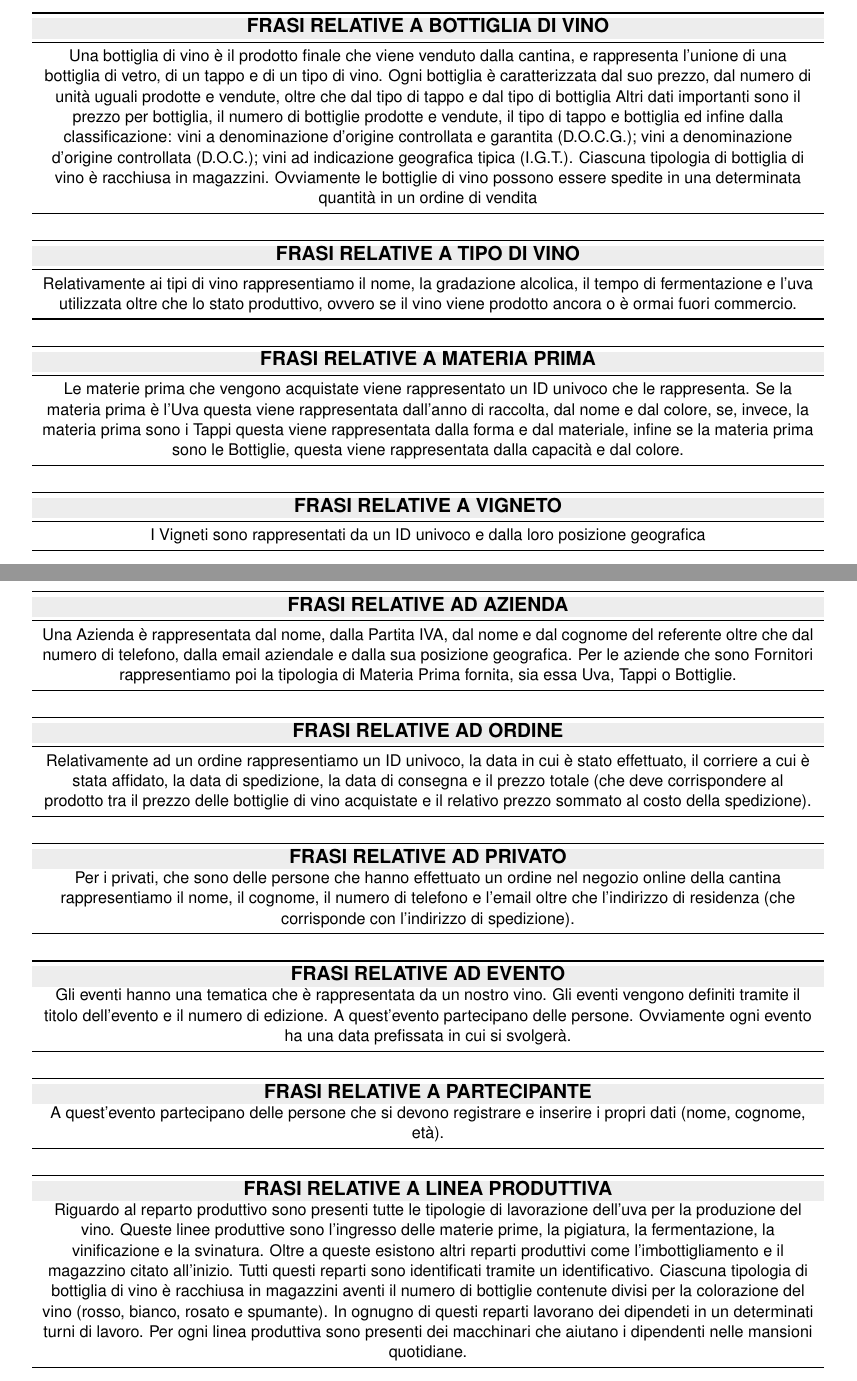
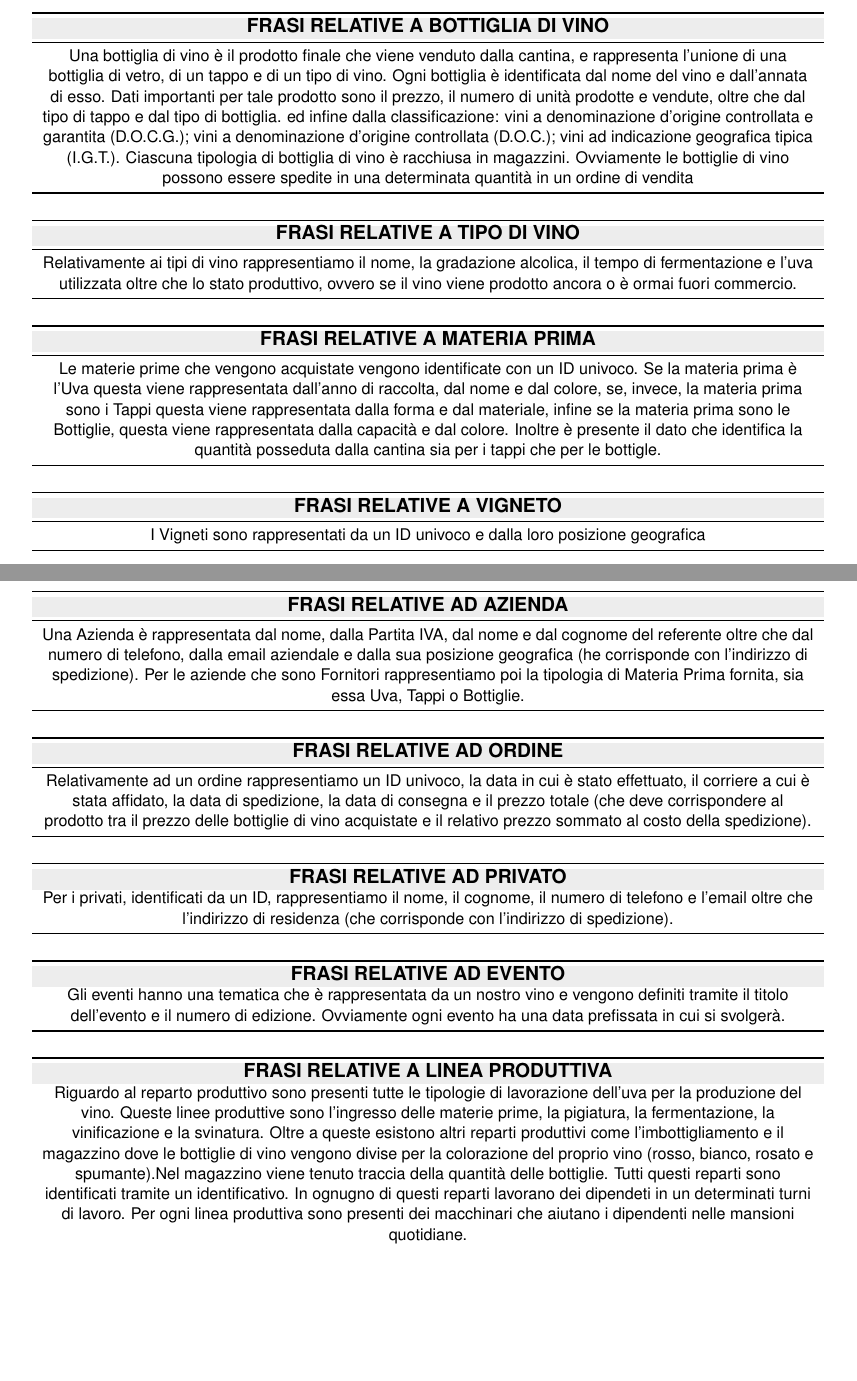
Before and after one commit to nicomanto/Oenology, a LaTeX document (main.tex, which reads src/analisiRequisiti/strutturazione_requisiti.tex): two parts of pages 2 and 3 of 14, joined at a grey line, cut so that both start at the same text, the shorter picture padded with empty space. Compiled offline with pdfLaTeX.

Commit message:
Eliminazione partecipante

```diff
--- a/src/analisiRequisiti/strutturazione_requisiti.tex
+++ b/src/analisiRequisiti/strutturazione_requisiti.tex
@@ -3,8 +3,7 @@
 		\toprule
 		\rowcolor[rgb]{.929, .929, .929} \textbf {\large {FRASI RELATIVE A BOTTIGLIA DI VINO}} \\
 		\midrule
-		Una bottiglia di vino è il prodotto finale che viene venduto dalla cantina, e rappresenta l'unione di una bottiglia di vetro, di un tappo e di un tipo di vino. Ogni bottiglia è caratterizzata dal suo prezzo, dal numero di unità uguali prodotte e vendute, oltre che dal tipo di tappo e dal tipo di bottiglia
-		Altri dati importanti sono il prezzo per bottiglia, il numero di bottiglie prodotte e vendute, il tipo di tappo e bottiglia ed infine dalla classificazione: vini a denominazione d'origine controllata e garantita (D.O.C.G.); vini a denominazione d'origine controllata (D.O.C.); vini ad indicazione geografica tipica (I.G.T.). Ciascuna tipologia di bottiglia di vino è racchiusa in magazzini. Ovviamente le bottiglie di vino possono essere spedite in una determinata quantità in un ordine di vendita\\
+		Una bottiglia di vino è il prodotto finale che viene venduto dalla cantina, e rappresenta l'unione di una bottiglia di vetro, di un tappo e di un tipo di vino. Ogni bottiglia è identificata dal nome del vino e dall'annata di esso. Dati importanti per tale prodotto sono il prezzo, il numero di unità prodotte e vendute, oltre che dal tipo di tappo e dal tipo di bottiglia. ed infine dalla classificazione: vini a denominazione d'origine controllata e garantita (D.O.C.G.); vini a denominazione d'origine controllata (D.O.C.); vini ad indicazione geografica tipica (I.G.T.). Ciascuna tipologia di bottiglia di vino è racchiusa in magazzini. Ovviamente le bottiglie di vino possono essere spedite in una determinata quantità in un ordine di vendita\\
 		\bottomrule
 	\end{tabular}
 
@@ -24,7 +23,7 @@
 		\toprule
 		\rowcolor[rgb]{.929, .929, .929} \textbf {\large {FRASI RELATIVE A MATERIA PRIMA}} \\
 		\midrule
-		Le materie prima che vengono acquistate viene rappresentato un ID univoco che le rappresenta. Se la materia prima è l'Uva questa viene rappresentata dall'anno di raccolta, dal nome e dal colore, se, invece, la materia prima sono i Tappi questa viene rappresentata dalla forma e dal materiale, infine se la materia prima sono le Bottiglie, questa viene rappresentata dalla capacità e dal colore.\\
+		Le materie prime che vengono acquistate vengono identificate con un ID univoco. Se la materia prima è l'Uva questa viene rappresentata dall'anno di raccolta, dal nome e dal colore, se, invece, la materia prima sono i Tappi questa viene rappresentata dalla forma e dal materiale, infine se la materia prima sono le Bottiglie, questa viene rappresentata dalla capacità e dal colore. Inoltre è presente il dato che identifica la quantità posseduta dalla cantina sia per i tappi che per le bottigle.\\
 		\bottomrule
 	\end{tabular}
 
@@ -45,7 +44,7 @@
 		\rowcolor[rgb]{.929, .929, .929} \textbf {\large {FRASI RELATIVE AD AZIENDA}} \\
 		\midrule
 
-		Una Azienda è rappresentata dal nome, dalla Partita IVA, dal nome e dal cognome del referente oltre che dal numero di telefono, dalla email aziendale e dalla sua posizione geografica. Per le aziende che sono Fornitori rappresentiamo poi la tipologia di Materia Prima fornita, sia essa Uva, Tappi o Bottiglie.\\
+		Una Azienda è rappresentata dal nome, dalla Partita IVA, dal nome e dal cognome del referente oltre che dal numero di telefono, dalla email aziendale e dalla sua posizione geografica (he corrisponde con l'indirizzo di spedizione). Per le aziende che sono Fornitori rappresentiamo poi la tipologia di Materia Prima fornita, sia essa Uva, Tappi o Bottiglie.\\
 		\bottomrule
 	\end{tabular}
 
@@ -64,7 +63,7 @@
 	\begin{tabular}{P{16cm}}
 		\toprule
 		\rowcolor[rgb]{.929, .929, .929} \textbf {\large {FRASI RELATIVE AD PRIVATO}} \\
-		Per i privati, che sono delle persone che hanno effettuato un ordine nel negozio online della cantina rappresentiamo il nome, il cognome, il numero di telefono e l'email oltre che l'indirizzo di residenza (che corrisponde con l'indirizzo di spedizione).\\
+		Per i privati, identificati da un ID, rappresentiamo il nome, il cognome, il numero di telefono e l'email oltre che l'indirizzo di residenza (che corrisponde con l'indirizzo di spedizione).\\
 		\bottomrule
 	\end{tabular}
 
@@ -73,16 +72,7 @@
 	\begin{tabular}{P{16cm}}
 		\toprule
 		\rowcolor[rgb]{.929, .929, .929} \textbf {\large {FRASI RELATIVE AD EVENTO}} \\
-		Gli eventi hanno una tematica che è rappresentata da un nostro vino. Gli eventi vengono definiti tramite il titolo dell'evento e il numero di edizione. A quest'evento partecipano delle persone. Ovviamente ogni evento ha una data prefissata in cui si svolgerà.\\
-		\bottomrule
-	\end{tabular}
-
-	\vspace{0.5cm}
-
-	\begin{tabular}{P{16cm}}
-		\toprule
-		\rowcolor[rgb]{.929, .929, .929} \textbf {\large {FRASI RELATIVE A PARTECIPANTE}} \\
-		A quest'evento partecipano delle persone che si devono registrare e inserire i propri dati (nome, cognome, età).\\
+		Gli eventi hanno una tematica che è rappresentata da un nostro vino e vengono definiti tramite il titolo dell'evento e il numero di edizione. Ovviamente ogni evento ha una data prefissata in cui si svolgerà.\\
 		\bottomrule
 	\end{tabular}
 
@@ -91,7 +81,7 @@
 	\begin{tabular}{P{16cm}}
 		\toprule
 		\rowcolor[rgb]{.929, .929, .929} \textbf {\large {FRASI RELATIVE A LINEA PRODUTTIVA}} \\
-		Riguardo al reparto produttivo sono presenti tutte le tipologie di lavorazione dell'uva per la produzione del vino. Queste linee produttive sono l'ingresso delle materie prime, la pigiatura, la fermentazione, la vinificazione e la svinatura. Oltre a queste esistono altri reparti produttivi come l'imbottigliamento e il magazzino citato all'inizio. Tutti questi reparti sono identificati tramite un identificativo. Ciascuna tipologia di bottiglia di vino è racchiusa in magazzini aventi il numero di bottiglie contenute divisi per la colorazione del vino (rosso, bianco, rosato e spumante). In ognugno di questi reparti lavorano dei dipendeti in un determinati turni di lavoro. Per ogni linea produttiva sono presenti dei macchinari che aiutano i dipendenti nelle mansioni quotidiane.\\
+		Riguardo al reparto produttivo sono presenti tutte le tipologie di lavorazione dell'uva per la produzione del vino. Queste linee produttive sono l'ingresso delle materie prime, la pigiatura, la fermentazione, la vinificazione e la svinatura. Oltre a queste esistono altri reparti produttivi come l'imbottigliamento e il magazzino dove le bottiglie di vino vengono divise per la colorazione del proprio vino (rosso, bianco, rosato e spumante).Nel magazzino viene tenuto traccia della quantità delle bottiglie. Tutti questi reparti sono identificati tramite un identificativo. In ognugno di questi reparti lavorano dei dipendeti in un determinati turni di lavoro. Per ogni linea produttiva sono presenti dei macchinari che aiutano i dipendenti nelle mansioni quotidiane.\\
 		\bottomrule
 	\end{tabular}
 
```
